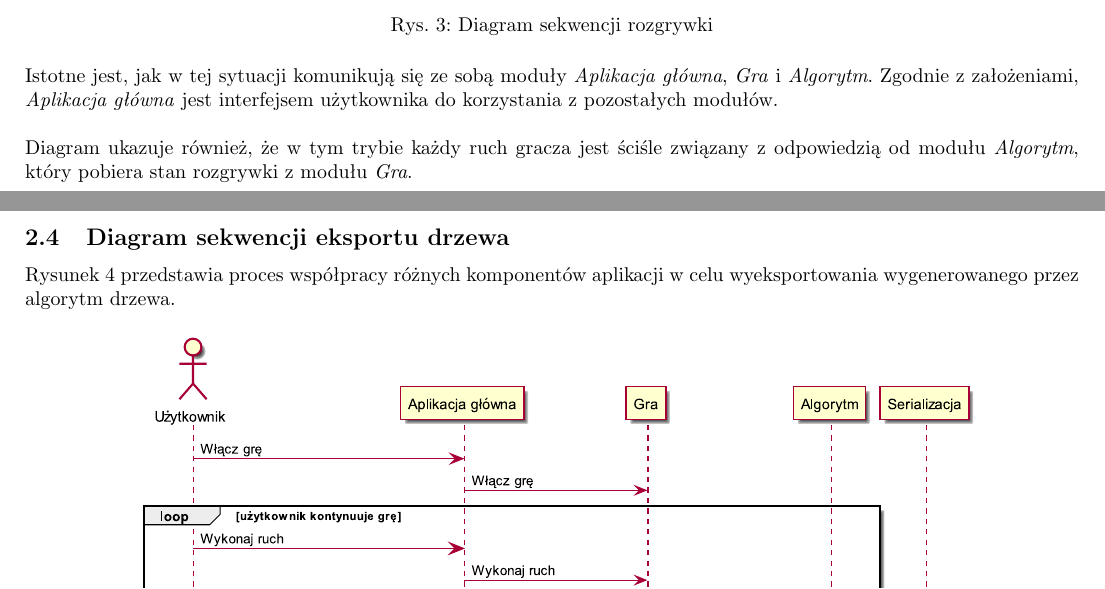
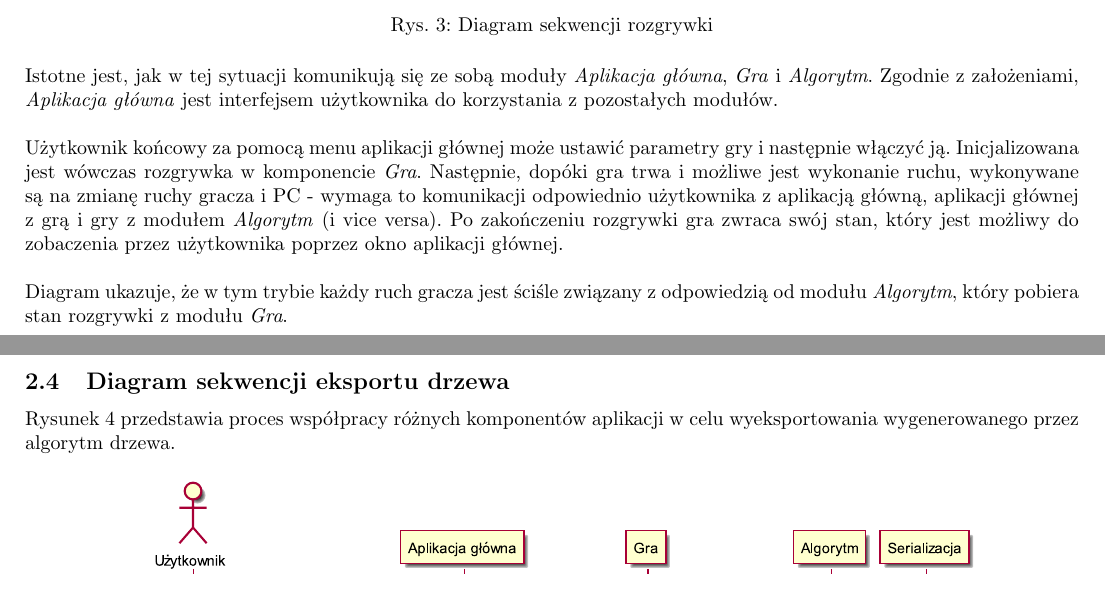
Before and after one commit to patrykf-dev/uct-visualisation-thesis, a LaTeX paper (doc/projekt-zespolowy-02/projekt-zespolowy-02.tex): two parts of pages 8 and 9 of 14, joined at a grey line, cut so that both start at the same text. Compiled offline with pdfLaTeX.

Commit message:
Add broader description to game sequence diagram

```diff
--- a/doc/projekt-zespolowy-02/projekt-zespolowy-02.tex
+++ b/doc/projekt-zespolowy-02/projekt-zespolowy-02.tex
@@ -228,7 +228,9 @@
 
 	\noindent Istotne jest, jak w tej sytuacji komunikują się ze sobą moduły \modulename{Aplikacja główna}, \modulename{Gra} i \modulename{Algorytm}. Zgodnie z założeniami, \modulename{Aplikacja główna} jest interfejsem użytkownika do korzystania z pozostałych modułów.\\
 
-	\noindent Diagram ukazuje również, że w tym trybie każdy ruch gracza jest ściśle związany z odpowiedzią od modułu \modulename{Algorytm}, który pobiera stan rozgrywki z modułu \modulename{Gra}.
+	\noindent Użytkownik końcowy za pomocą menu aplikacji głównej może ustawić parametry gry i następnie włączyć ją. Inicjalizowana jest wówczas rozgrywka w komponencie \textit{Gra}. Następnie, dopóki gra trwa i możliwe jest wykonanie ruchu, wykonywane są na zmianę ruchy gracza i PC - wymaga to komunikacji odpowiednio użytkownika z aplikacją główną, aplikacji głównej z grą i gry z modułem \modulename{Algorytm} (i vice versa). Po zakończeniu rozgrywki gra zwraca swój stan, który jest możliwy do zobaczenia przez użytkownika poprzez okno aplikacji głównej.\\
+
+	\noindent Diagram ukazuje, że w tym trybie każdy ruch gracza jest ściśle związany z odpowiedzią od modułu \modulename{Algorytm}, który pobiera stan rozgrywki z modułu \modulename{Gra}.
 
 	\clearpage
 	\subsection{Diagram sekwencji eksportu drzewa}
```
